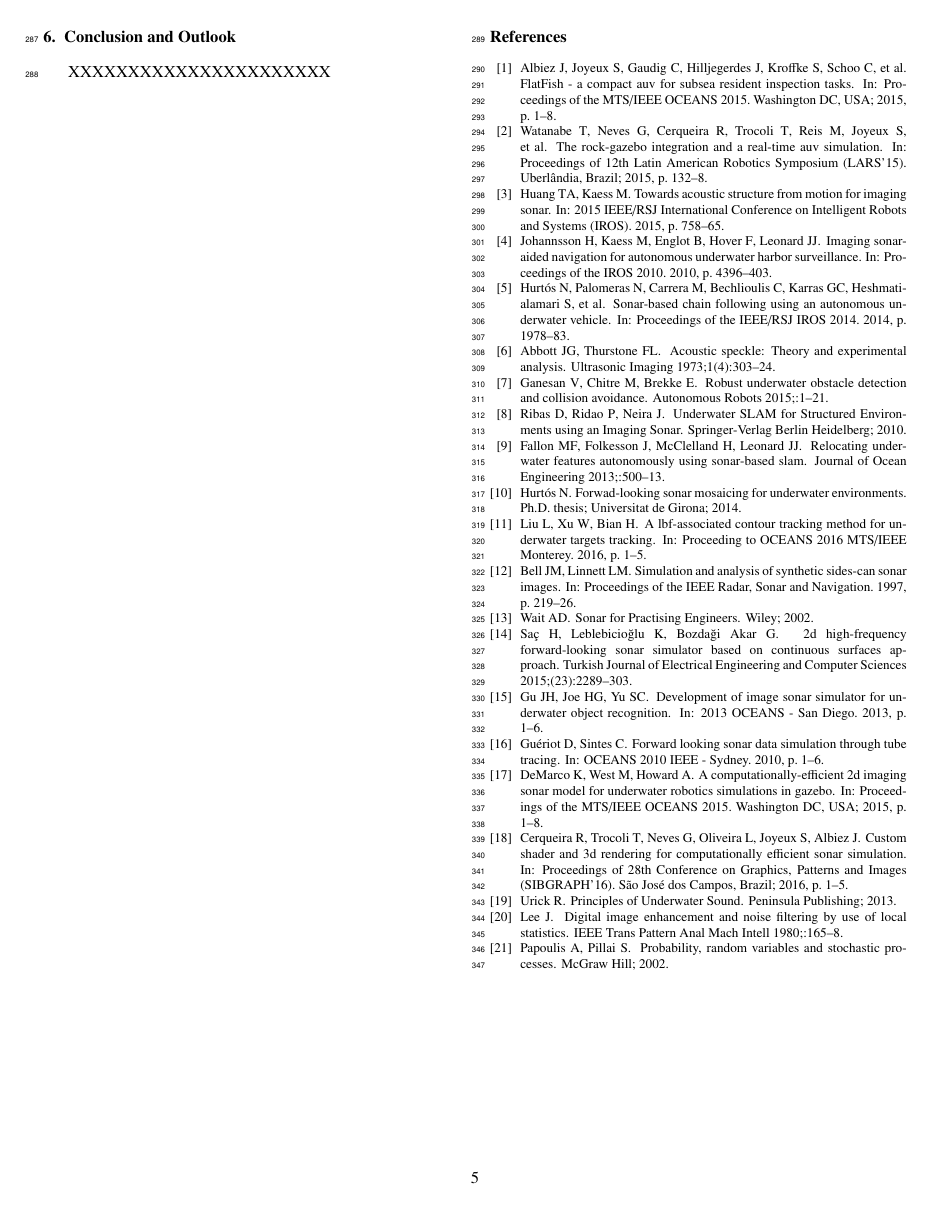
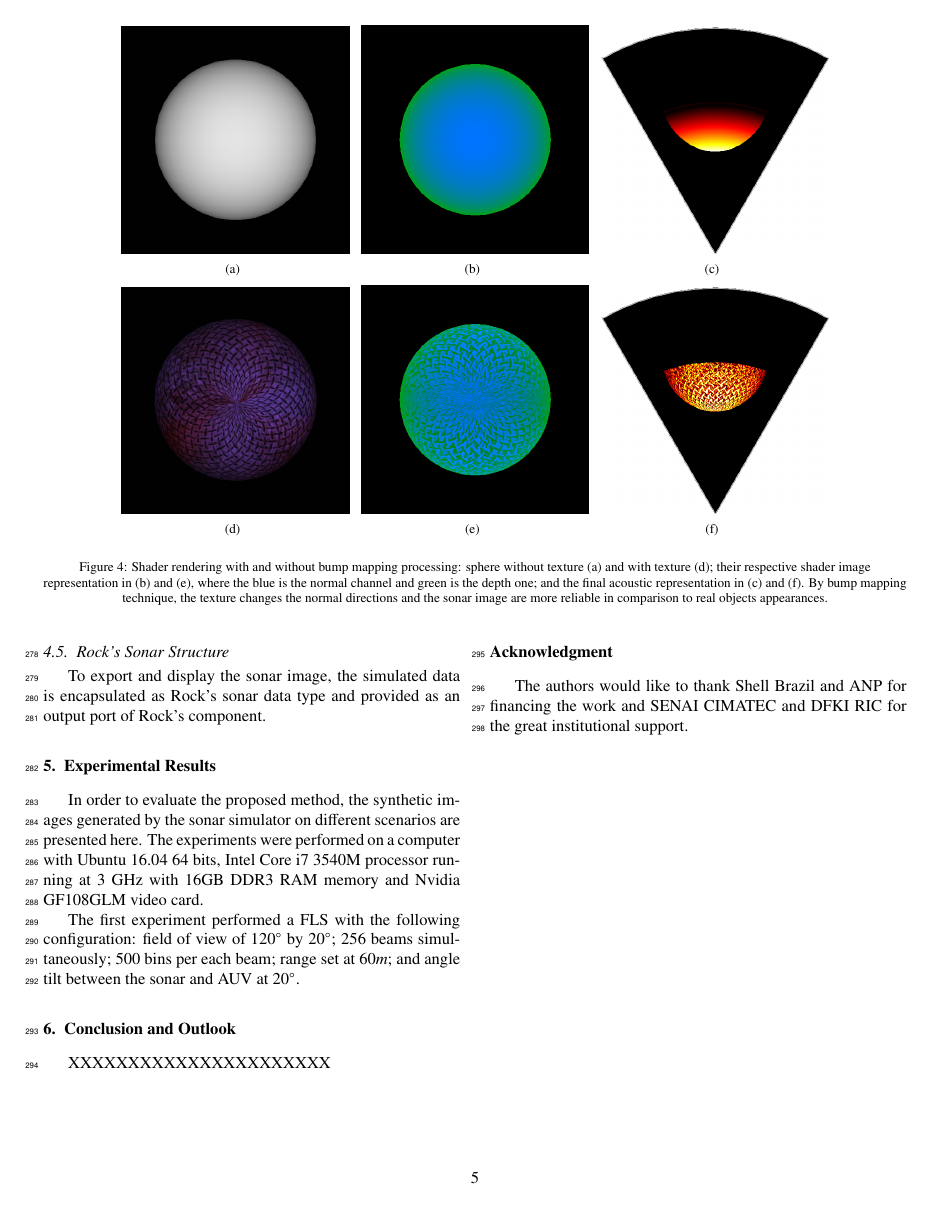
Before and after one commit to romulogcerqueira/CAG2017, a LaTeX paper (elsarticle-template-3-num.tex): page 5 of 5 before the commit and page 5 of 6 after it. Compiled offline with pdfLaTeX.

```diff
--- a/elsarticle-template-3-num.tex
+++ b/elsarticle-template-3-num.tex
@@ -285 +285,29 @@
 
+\begin{figure*}[ht]
+    \centering
+    \subfigure[][]{
+        \includegraphics[width=0.23\paperwidth]{figs/bump_0}
+        \label{fig:bump_0}
+    }
+    \subfigure[][]{
+        \includegraphics[width=0.23\paperwidth]{figs/bump_1}
+        \label{fig:bump_1}
+    }
+    \subfigure[][]{
+        \includegraphics[width=0.23\paperwidth]{figs/bump_2}
+        \label{fig:bump_2}
+    }
+    \subfigure[][]{
+        \includegraphics[width=0.23\paperwidth]{figs/bump_3}
+        \label{fig:bump_3}
+    }
+    \subfigure[][]{
+        \includegraphics[width=0.23\paperwidth]{figs/bump_4}
+        \label{fig:bump_4}
+    }
+    \subfigure[][]{
+        \includegraphics[width=0.23\paperwidth]{figs/bump_5}
+        \label{fig:bump_5}
+    }
+    \captionsetup{justification=centering}
+    \caption{Shader rendering with and without bump mapping processing: sphere without texture \subref{fig:bump_0} and with texture \subref{fig:bump_3}; their respective shader image representation in \subref{fig:bump_1} and \subref{fig:bump_4}, where the blue is the normal channel and green is the depth one; and the final acoustic representation in \subref{fig:bump_2} and \subref{fig:bump_5}. By bump mapping technique, the texture changes the normal directions and the sonar image are more reliable in comparison to real objects appearances.}
@@ -394,6 +448,10 @@
 %%   \cite[chap. 2]{key} ==>>  [#, chap. 2]
 %%   \citet{key}         ==>>  Author [#]
 
+\section*{Acknowledgment}
+%
+The authors would like to thank Shell Brazil and ANP for financing the work and SENAI CIMATEC and DFKI RIC for the great institutional support.
+
 %% References with bibTeX database:
 \newpage
 
```
Also changed, not shown: elsarticle-template-3-num.tex (40 more changed lines).
